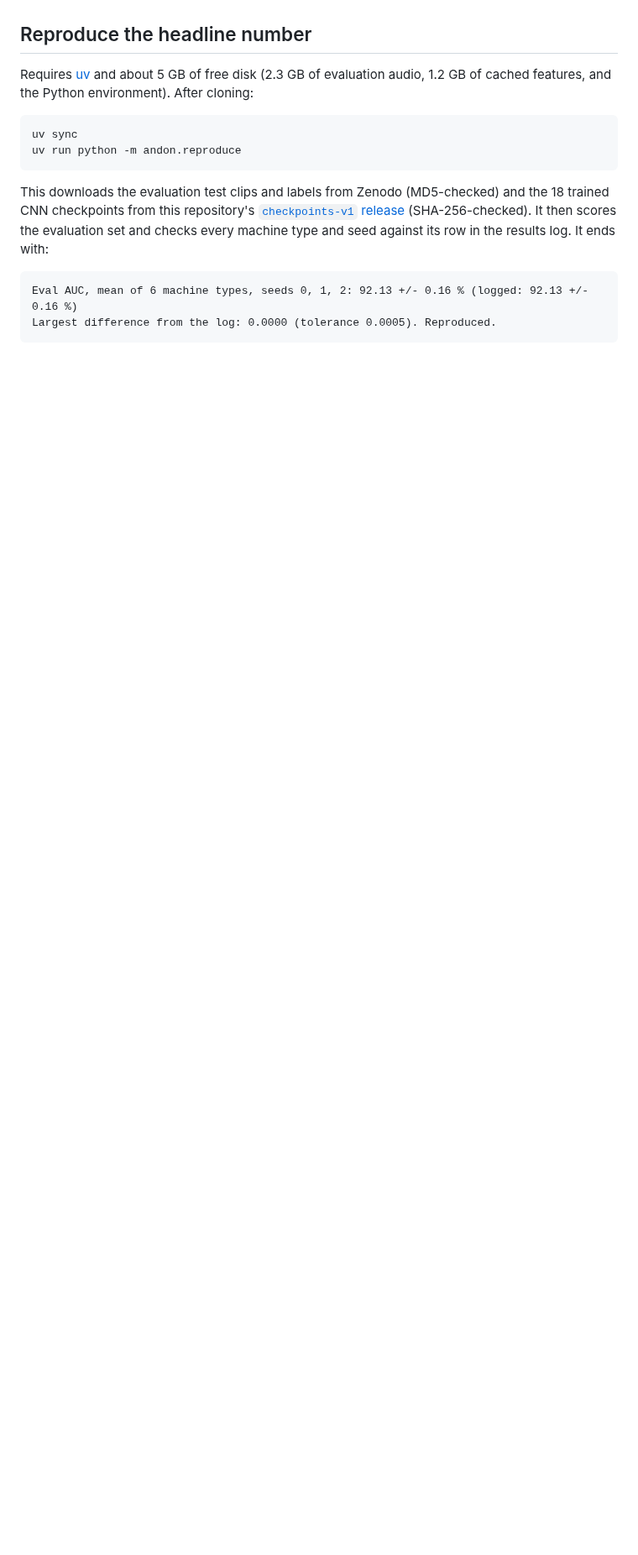
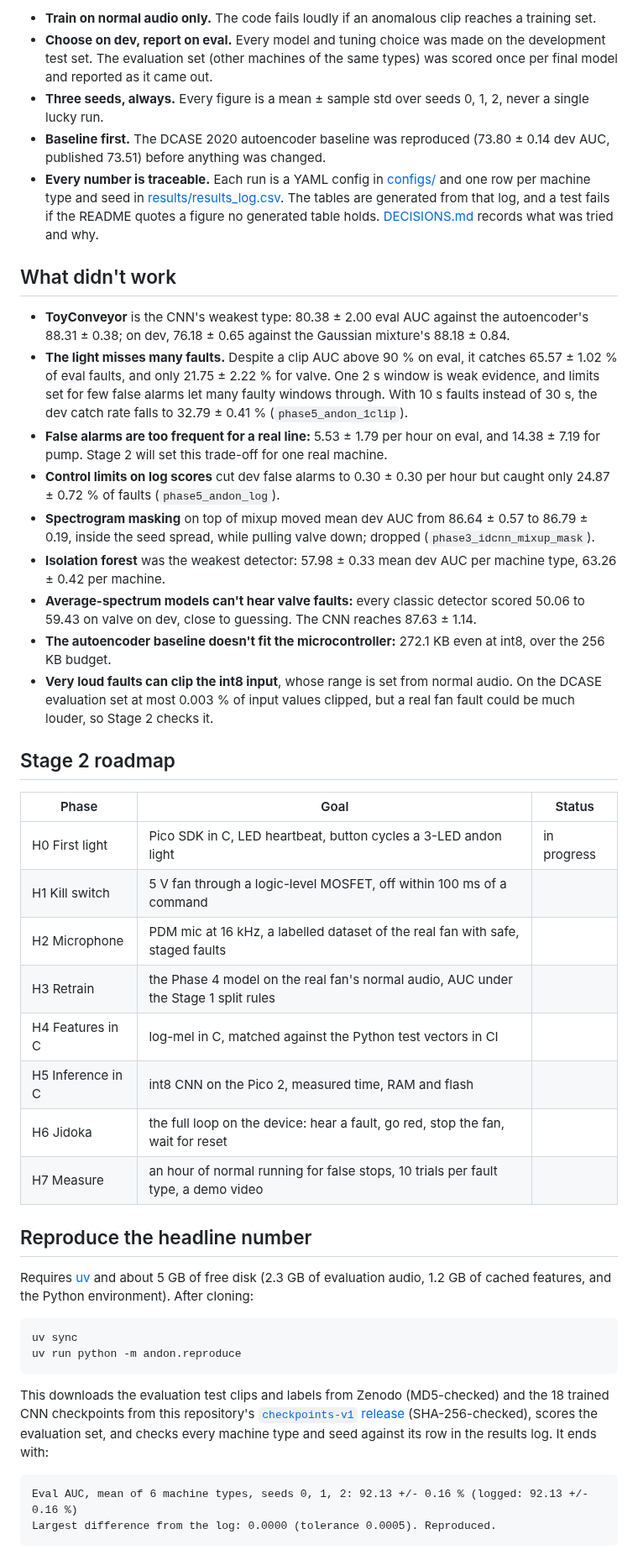
Before and after one commit to abtinmbm/andon, a Markdown page: README.md, the part around one of its changes. Shown at 84% size. Rendered like a GitHub page; blank space fills up the shorter version.

````diff
--- a/README.md
+++ b/README.md
@@ -49,3 +110,33 @@ Configs `phase3_idcnn_mixup` and `phase4_idcnn_int8`, seeds 0, 1, 2. The int8 ve
+- **Train on normal audio only.** The code fails loudly if an anomalous clip reaches a training set.
+- **Choose on dev, report on eval.** Every model and tuning choice was made on the development test set. The evaluation set (other machines of the same types) was scored once per final model and reported as it came out.
+- **Three seeds, always.** Every figure is a mean ± sample std over seeds 0, 1, 2, never a single lucky run.
+- **Baseline first.** The DCASE 2020 autoencoder baseline was reproduced (73.80 ± 0.14 dev AUC, published 73.51) before anything was changed.
+- **Every number is traceable.** Each run is a YAML config in [configs/](configs/) and one row per machine type and seed in [results/results_log.csv](results/results_log.csv). The tables are generated from that log, and a test fails if the README quotes a figure no generated table holds. [DECISIONS.md](DECISIONS.md) records what was tried and why.
+
+## What didn't work
+
+- **ToyConveyor** is the CNN's weakest type: 80.38 ± 2.00 eval AUC against the autoencoder's 88.31 ± 0.38; on dev, 76.18 ± 0.65 against the Gaussian mixture's 88.18 ± 0.84.
+- **The light misses many faults.** Despite a clip AUC above 90 % on eval, it catches 65.57 ± 1.02 % of eval faults, and only 21.75 ± 2.22 % for valve. One 2 s window is weak evidence, and limits set for few false alarms let many faulty windows through. With 10 s faults instead of 30 s, the dev catch rate falls to 32.79 ± 0.41 % (`phase5_andon_1clip`).
+- **False alarms are too frequent for a real line:** 5.53 ± 1.79 per hour on eval, and 14.38 ± 7.19 for pump. Stage 2 will set this trade-off for one real machine.
+- **Control limits on log scores** cut dev false alarms to 0.30 ± 0.30 per hour but caught only 24.87 ± 0.72 % of faults (`phase5_andon_log`).
+- **Spectrogram masking** on top of mixup moved mean dev AUC from 86.64 ± 0.57 to 86.79 ± 0.19, inside the seed spread, while pulling valve down; dropped (`phase3_idcnn_mixup_mask`).
+- **Isolation forest** was the weakest detector: 57.98 ± 0.33 mean dev AUC per machine type, 63.26 ± 0.42 per machine.
+- **Average-spectrum models can't hear valve faults:** every classic detector scored 50.06 to 59.43 on valve on dev, close to guessing. The CNN reaches 87.63 ± 1.14.
+- **The autoencoder baseline doesn't fit the microcontroller:** 272.1 KB even at int8, over the 256 KB budget.
+- **Very loud faults can clip the int8 input**, whose range is set from normal audio. On the DCASE evaluation set at most 0.003 % of input values clipped, but a real fan fault could be much louder, so Stage 2 checks it.
+
+## Stage 2 roadmap
+
+| Phase | Goal | Status |
+| --- | --- | --- |
+| H0 First light | Pico SDK in C, LED heartbeat, button cycles a 3-LED andon light | in progress |
+| H1 Kill switch | 5 V fan through a logic-level MOSFET, off within 100 ms of a command | |
+| H2 Microphone | PDM mic at 16 kHz, a labelled dataset of the real fan with safe, staged faults | |
+| H3 Retrain | the Phase 4 model on the real fan's normal audio, AUC under the Stage 1 split rules | |
+| H4 Features in C | log-mel in C, matched against the Python test vectors in CI | |
+| H5 Inference in C | int8 CNN on the Pico 2, measured time, RAM and flash | |
+| H6 Jidoka | the full loop on the device: hear a fault, go red, stop the fan, wait for reset | |
+| H7 Measure | an hour of normal running for false stops, 10 trials per fault type, a demo video | |
 
 ## Reproduce the headline number
 
@@ -56,7 +147,7 @@ uv sync
 uv run python -m andon.reproduce
 ```
 
-This downloads the evaluation test clips and labels from Zenodo (MD5-checked) and the 18 trained CNN checkpoints from this repository's [`checkpoints-v1` release](https://github.com/abtinmbm/andon/releases/tag/checkpoints-v1) (SHA-256-checked). It then scores the evaluation set and checks every machine type and seed against its row in the results log. It ends with:
+This downloads the evaluation test clips and labels from Zenodo (MD5-checked) and the 18 trained CNN checkpoints from this repository's [`checkpoints-v1` release](https://github.com/abtinmbm/andon/releases/tag/checkpoints-v1) (SHA-256-checked), scores the evaluation set, and checks every machine type and seed against its row in the results log. It ends with:
 
 ```
 Eval AUC, mean of 6 machine types, seeds 0, 1, 2: 92.13 +/- 0.16 % (logged: 92.13 +/- 0.16 %)
````
Also changed, not shown: other parts of README.md (+84 -42 lines), docs/eval_auc.png (added), 3 other files.
